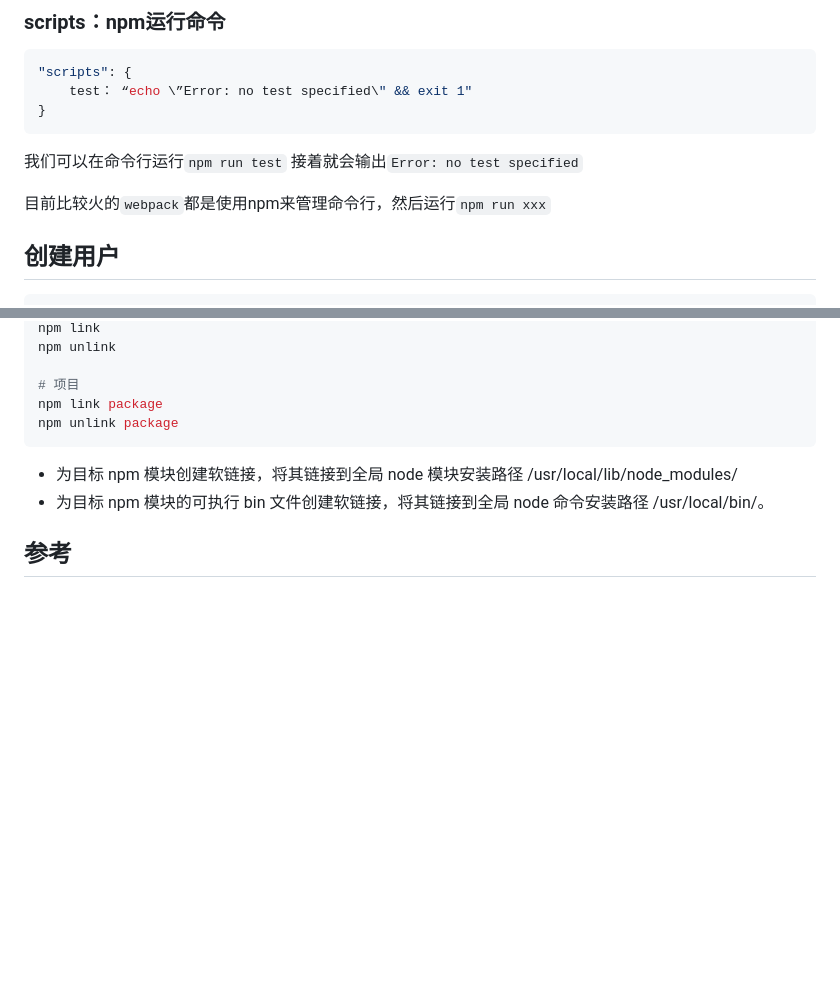
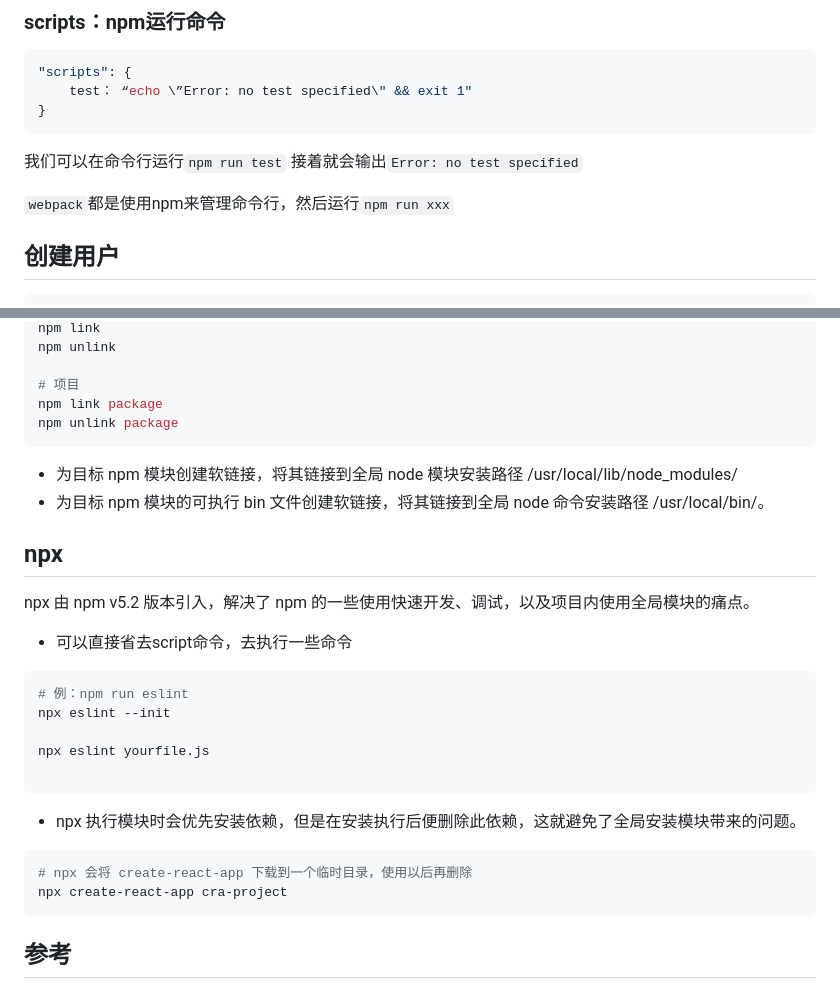
Before and after one commit to NARUTOne-note/Node, a Markdown page: npm/READNE.md, 2 parts joined by grey strips. GitHub-like rendering; blank space fills up the shorter version.

````diff
--- a/npm/READNE.md
+++ b/npm/READNE.md
@@ -196,7 +209,7 @@ name：填写包的名字，默认是你这个文件夹的名字。
 我们可以在命令行运行`npm run test`
 接着就会输出`Error: no test specified`
 
-目前比较火的`webpack`都是使用npm来管理命令行，然后运行`npm run xxx`
+`webpack`都是使用npm来管理命令行，然后运行`npm run xxx`
 
 ## 创建用户
 
@@ -329,6 +342,27 @@ npm unlink package
 - 为目标 npm 模块创建软链接，将其链接到全局 node 模块安装路径 /usr/local/lib/node_modules/
 - 为目标 npm 模块的可执行 bin 文件创建软链接，将其链接到全局 node 命令安装路径 /usr/local/bin/。
 
+## npx
+
+npx 由 npm v5.2 版本引入，解决了 npm 的一些使用快速开发、调试，以及项目内使用全局模块的痛点。
+
+- 可以直接省去script命令，去执行一些命令
+
+```bash
+# 例：npm run eslint
+npx eslint --init
+
+npx eslint yourfile.js
+
+```
+
+- npx 执行模块时会优先安装依赖，但是在安装执行后便删除此依赖，这就避免了全局安装模块带来的问题。
+
+```bash
+# npx 会将 create-react-app 下载到一个临时目录，使用以后再删除
+npx create-react-app cra-project
+```
+
 ## 参考
 
 - [告诉你为何以及如何搭建一个私有的npm仓库](https://zhuanlan.zhihu.com/p/35773211)
````
Also changed, not shown: other parts of npm/READNE.md (+20 -7 lines), npm/npm-config-level.png (added), npm/npm-install.png (added).
